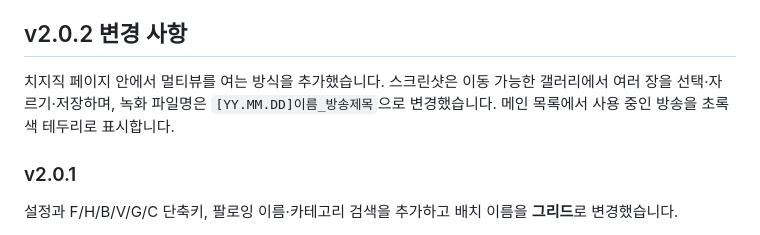
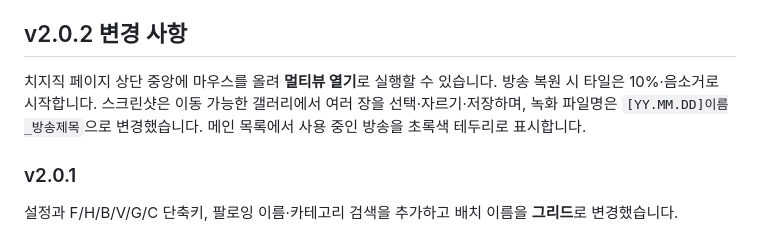
Before and after one commit to H4NE0L/CHZZK_MultView, a Markdown page: README.md, the part around the change. Drawn GitHub-style.

```diff
--- a/README.md
+++ b/README.md
@@ -72,7 +72,7 @@
 
 ## v2.0.2 변경 사항
 
-치지직 페이지 안에서 멀티뷰를 여는 방식을 추가했습니다. 스크린샷은 이동 가능한 갤러리에서 여러 장을 선택·자르기·저장하며, 녹화 파일명은 `[YY.MM.DD]이름_방송제목`으로 변경했습니다. 메인 목록에서 사용 중인 방송을 초록색 테두리로 표시합니다.
+치지직 페이지 상단 중앙에 마우스를 올려 **멀티뷰 열기**로 실행할 수 있습니다. 방송 복원 시 타일은 10%·음소거로 시작합니다. 스크린샷은 이동 가능한 갤러리에서 여러 장을 선택·자르기·저장하며, 녹화 파일명은 `[YY.MM.DD]이름_방송제목`으로 변경했습니다. 메인 목록에서 사용 중인 방송을 초록색 테두리로 표시합니다.
 
 ### v2.0.1
 
```
Also changed, not shown: CHANGELOG.md (+5 -4 lines).
